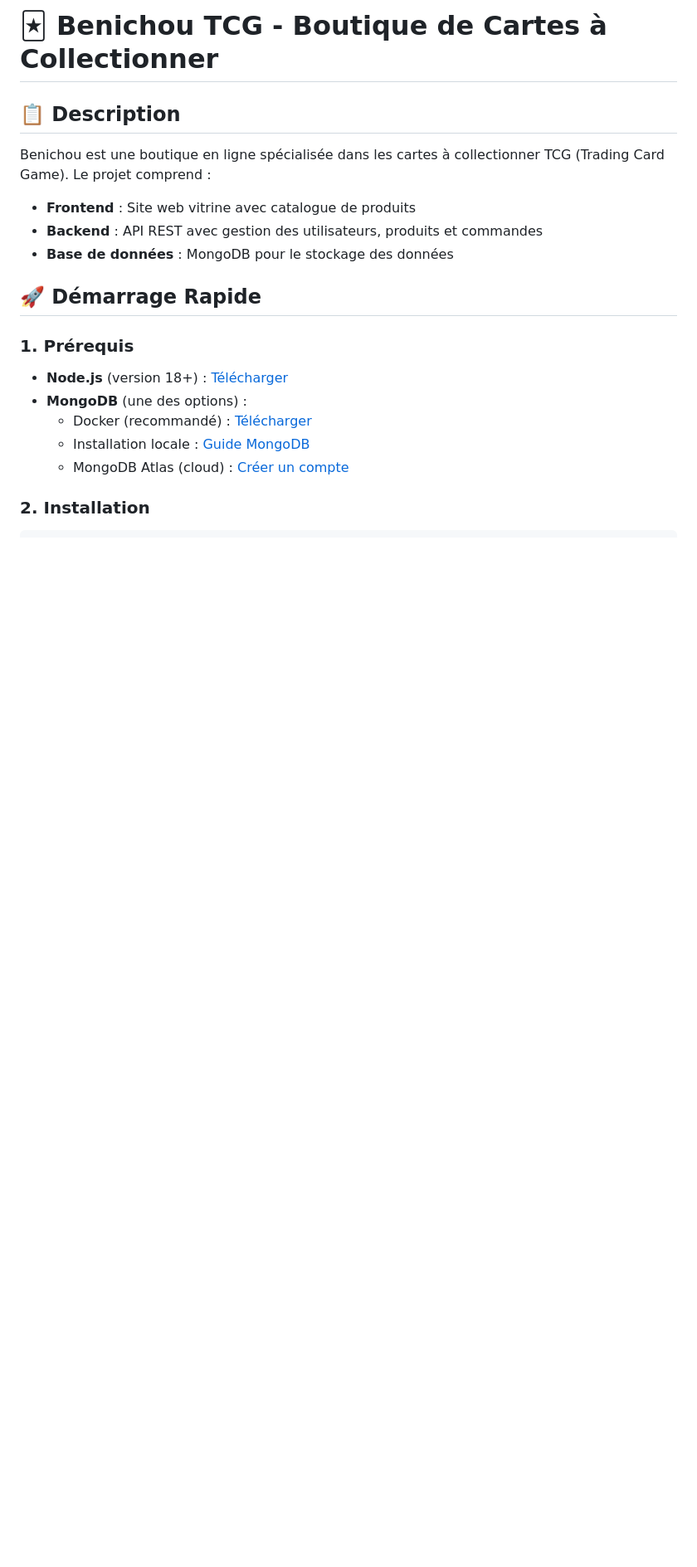
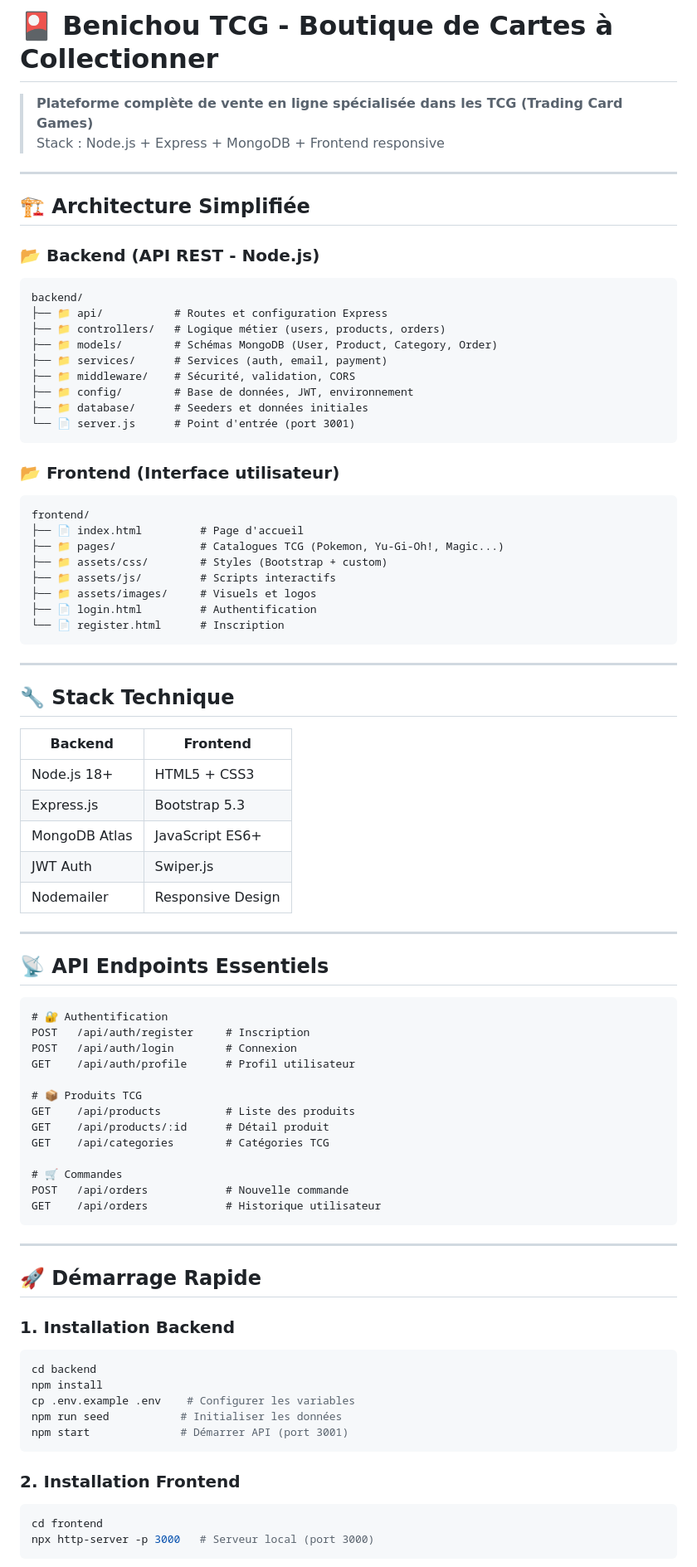
Before and after one commit to Kroxii/Benichou, a Markdown page: README.md, the part around one of its changes. Shown at 83% size. Rendered like a GitHub page; blank space fills up the shorter version.

````diff
--- a/README.md
+++ b/README.md
@@ -1,21 +1,85 @@
-# 🃏 Benichou TCG - Boutique de Cartes à Collectionner
+# 🎴 Benichou TCG - Boutique de Cartes à Collectionner
 
-## 📋 Description
+> **Plateforme complète de vente en ligne spécialisée dans les TCG (Trading Card Games)**
+> Stack : Node.js + Express + MongoDB + Frontend responsive
 
-Benichou est une boutique en ligne spécialisée dans les cartes à collectionner TCG (Trading Card Game). Le projet comprend :
+---
 
-- **Frontend** : Site web vitrine avec catalogue de produits
-- **Backend** : API REST avec gestion des utilisateurs, produits et commandes
-- **Base de données** : MongoDB pour le stockage des données
+## 🏗️ Architecture Simplifiée
 
-## 🚀 Démarrage Rapide
+### 📂 **Backend** (API REST - Node.js)
+```
+backend/
+├── 📁 api/           # Routes et configuration Express
+├── 📁 controllers/   # Logique métier (users, products, orders)
+├── 📁 models/        # Schémas MongoDB (User, Product, Category, Order)
+├── 📁 services/      # Services (auth, email, payment)
+├── 📁 middleware/    # Sécurité, validation, CORS
+├── 📁 config/        # Base de données, JWT, environnement
+├── 📁 database/      # Seeders et données initiales
+└── 📄 server.js      # Point d'entrée (port 3001)
+```
 
-### 1. Prérequis
+### 📂 **Frontend** (Interface utilisateur)
+```
+frontend/
+├── 📄 index.html         # Page d'accueil
+├── 📁 pages/             # Catalogues TCG (Pokemon, Yu-Gi-Oh!, Magic...)
+├── 📁 assets/css/        # Styles (Bootstrap + custom)
+├── 📁 assets/js/         # Scripts interactifs
+├── 📁 assets/images/     # Visuels et logos
+├── 📄 login.html         # Authentification
+└── 📄 register.html      # Inscription
+```
 
-- **Node.js** (version 18+) : [Télécharger](https://nodejs.org/)
-- **MongoDB** (une des options) :
-  - Docker (recommandé) : [Télécharger](https://docs.docker.com/get-docker/)
-  - Installation locale : [Guide MongoDB](https://docs.mongodb.com/manual/installation/)
-  - MongoDB Atlas (cloud) : [Créer un compte](https://www.mongodb.com/cloud/atlas)
+---
 
-### 2. Installation
+## 🔧 **Stack Technique**
+
+| **Backend** | **Frontend** |
+|-------------|--------------|
+| Node.js 18+ | HTML5 + CSS3 |
+| Express.js | Bootstrap 5.3 |
+| MongoDB Atlas | JavaScript ES6+ |
+| JWT Auth | Swiper.js |
+| Nodemailer | Responsive Design |
+
+---
+
+## 📡 **API Endpoints Essentiels**
+
+```http
+# 🔐 Authentification
+POST   /api/auth/register     # Inscription
+POST   /api/auth/login        # Connexion
+GET    /api/auth/profile      # Profil utilisateur
+
+# 📦 Produits TCG
+GET    /api/products          # Liste des produits
+GET    /api/products/:id      # Détail produit
+GET    /api/categories        # Catégories TCG
+
+# 🛒 Commandes
+POST   /api/orders            # Nouvelle commande
+GET    /api/orders            # Historique utilisateur
+```
+
+---
+
+## 🚀 **Démarrage Rapide**
+
+### 1. **Installation Backend**
+```bash
+cd backend
+npm install
+cp .env.example .env    # Configurer les variables
+npm run seed           # Initialiser les données
+npm start              # Démarrer API (port 3001)
+```
+
+### 2. **Installation Frontend**
+```bash
+cd frontend
+npx http-server -p 3000   # Serveur local (port 3000)
+```
+
````
Also changed, not shown: other parts of README.md (+70 -194 lines), frontend/README.md (deleted, +0 -205 lines).
